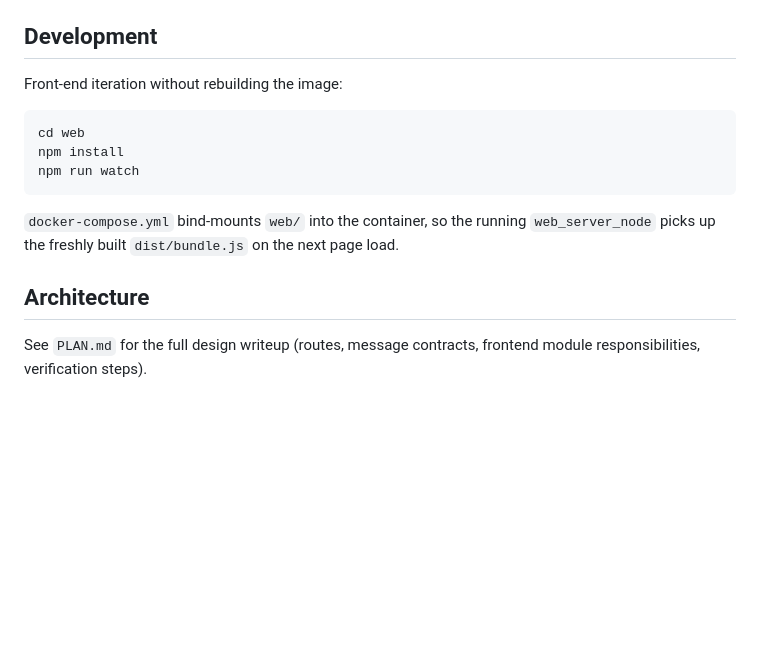
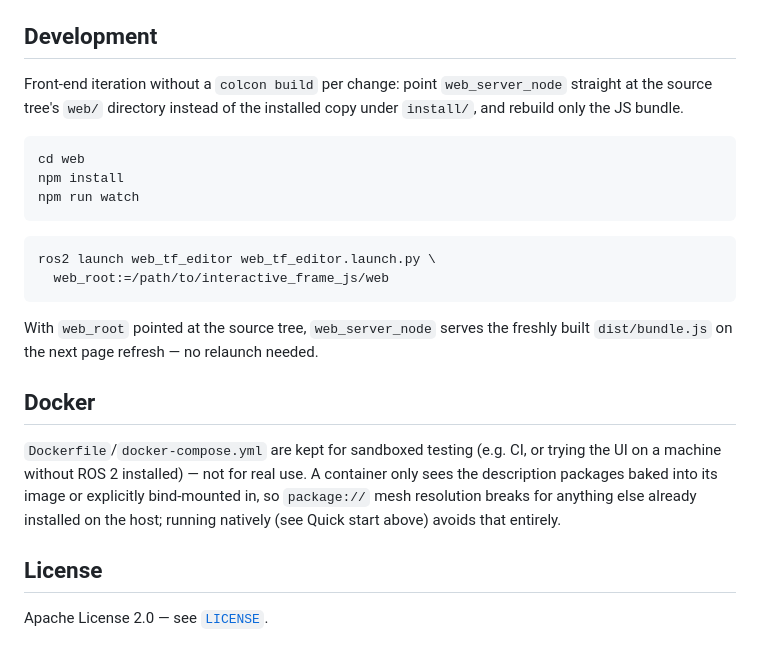
Before and after one commit to farshad-heravi/web_tf_editor, a Markdown page: README.md, the part around the change printed below. GitHub-like rendering; blank space fills up the shorter version.

````diff
--- a/README.md
+++ b/README.md
@@ -86,7 +149,9 @@ this container's own ROS environment. No rebuild or restart needed — just refr
 
 ## Development
 
-Front-end iteration without rebuilding the image:
+Front-end iteration without a `colcon build` per change: point `web_server_node` straight at the
+source tree's `web/` directory instead of the installed copy under `install/`, and rebuild only
+the JS bundle.
 
 ```bash
 cd web
@@ -94,10 +159,22 @@ npm install
 npm run watch
 ```
 
-`docker-compose.yml` bind-mounts `web/` into the container, so the running `web_server_node` picks
-up the freshly built `dist/bundle.js` on the next page load.
+```bash
+ros2 launch web_tf_editor web_tf_editor.launch.py \
+  web_root:=/path/to/interactive_frame_js/web
+```
 
-## Architecture
+With `web_root` pointed at the source tree, `web_server_node` serves the freshly built
+`dist/bundle.js` on the next page refresh — no relaunch needed.
 
-See `PLAN.md` for the full design writeup (routes, message contracts, frontend module
-responsibilities, verification steps).
+## Docker
+
+`Dockerfile`/`docker-compose.yml` are kept for sandboxed testing (e.g. CI, or trying the UI on a
+machine without ROS 2 installed) — not for real use. A container only sees the description
+packages baked into its image or explicitly bind-mounted in, so `package://` mesh resolution
+breaks for anything else already installed on the host; running natively (see Quick start above)
+avoids that entirely.
+
+## License
+
+Apache License 2.0 — see [`LICENSE`](LICENSE).
````
Also changed, not shown: other parts of README.md (+112 -49 lines), docs/images/add-frame.png (added), docs/images/frame-editor.png (added), docs/images/overview.png (added), 1 other file.
